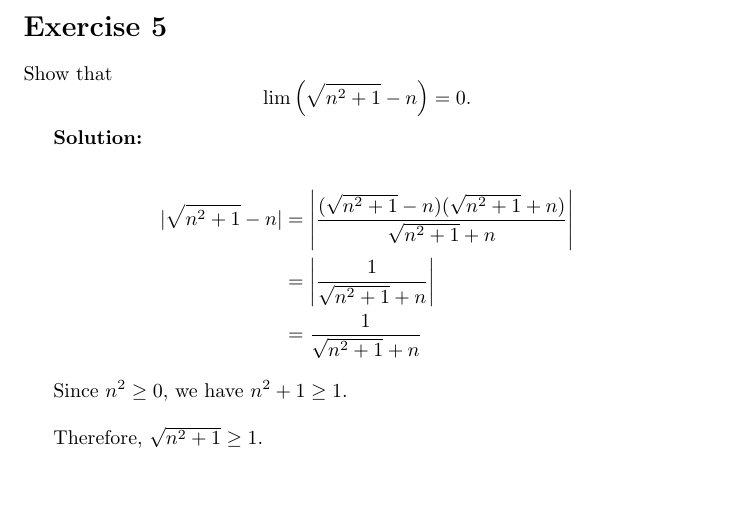
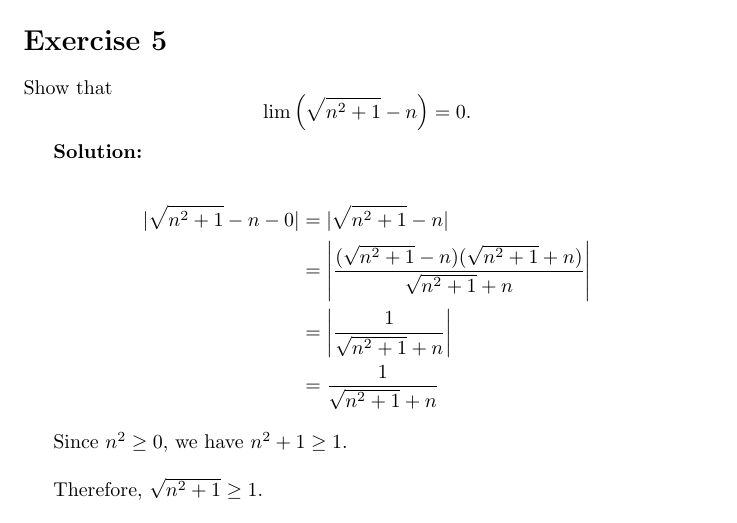
Before and after one commit to BiboyQG/MATH444, a LaTeX document (3/main.tex): part of page 6 of 6, cut so that both start at the same text, the shorter picture padded with empty space. Compiled offline with pdfLaTeX.

Commit message:
feat: 3: 5 small fix

```diff
--- a/3/main.tex
+++ b/3/main.tex
@@ -190,7 +190,8 @@ Show that
 \textbf{Solution:}
 
 \begin{align*}
-|\sqrt{n^2 + 1} - n| &= \left|\frac{(\sqrt{n^2 + 1} - n)(\sqrt{n^2 + 1} + n)}{\sqrt{n^2 + 1} + n}\right| \\
+|\sqrt{n^2 + 1} - n - 0| &= |\sqrt{n^2 + 1} - n| \\
+&= \left|\frac{(\sqrt{n^2 + 1} - n)(\sqrt{n^2 + 1} + n)}{\sqrt{n^2 + 1} + n}\right| \\
 &= \left|\frac{1}{\sqrt{n^2 + 1} + n}\right| \\
 &= \frac{1}{\sqrt{n^2 + 1} + n}
 \end{align*}
```
